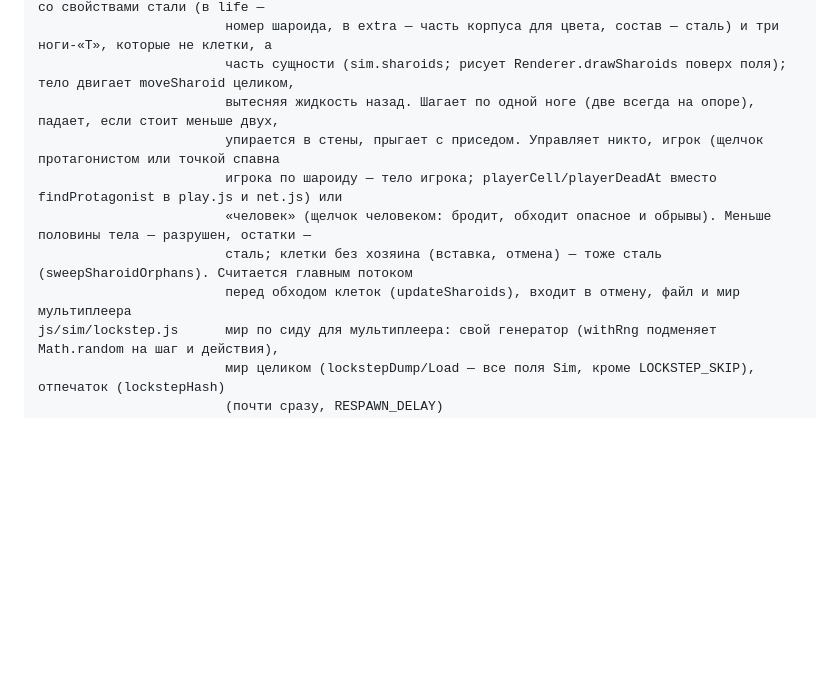
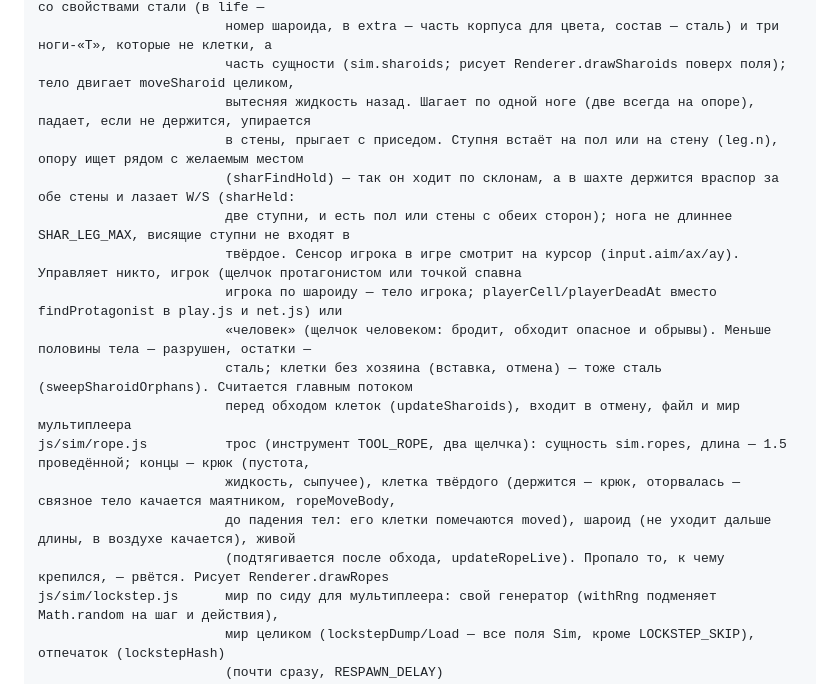
Before and after one commit to ruslexco-commits/pixirius, a Markdown page: CLAUDE.md, the part around the change. Drawn GitHub-style; blank space fills up the shorter version.

Commit message:
CLAUDE.md: трос и опоры шароида на стены
Co-Authored-By: Claude Opus 5.5 <noreply@anthropic.com>

```diff
--- a/CLAUDE.md
+++ b/CLAUDE.md
@@ -78,12 +78,19 @@ js/sim/spawns.js        точки спавна и респавна игроко
 js/sim/sharoid.js       шароид (EL.SHAROID, id 64): шагающий робот — круглое тело 12x12 из клеток со свойствами стали (в life —
                         номер шароида, в extra — часть корпуса для цвета, состав — сталь) и три ноги-«Т», которые не клетки, а
                         часть сущности (sim.sharoids; рисует Renderer.drawSharoids поверх поля); тело двигает moveSharoid целиком,
-                        вытесняя жидкость назад. Шагает по одной ноге (две всегда на опоре), падает, если стоит меньше двух,
-                        упирается в стены, прыгает с приседом. Управляет никто, игрок (щелчок протагонистом или точкой спавна
+                        вытесняя жидкость назад. Шагает по одной ноге (две всегда на опоре), падает, если не держится, упирается
+                        в стены, прыгает с приседом. Ступня встаёт на пол или на стену (leg.n), опору ищет рядом с желаемым местом
+                        (sharFindHold) — так он ходит по склонам, а в шахте держится враспор за обе стены и лазает W/S (sharHeld:
+                        две ступни, и есть пол или стены с обеих сторон); нога не длиннее SHAR_LEG_MAX, висящие ступни не входят в
+                        твёрдое. Сенсор игрока в игре смотрит на курсор (input.aim/ax/ay). Управляет никто, игрок (щелчок протагонистом или точкой спавна
                         игрока по шароиду — тело игрока; playerCell/playerDeadAt вместо findProtagonist в play.js и net.js) или
                         «человек» (щелчок человеком: бродит, обходит опасное и обрывы). Меньше половины тела — разрушен, остатки —
                         сталь; клетки без хозяина (вставка, отмена) — тоже сталь (sweepSharoidOrphans). Считается главным потоком
                         перед обходом клеток (updateSharoids), входит в отмену, файл и мир мультиплеера
+js/sim/rope.js          трос (инструмент TOOL_ROPE, два щелчка): сущность sim.ropes, длина — 1.5 проведённой; концы — крюк (пустота,
+                        жидкость, сыпучее), клетка твёрдого (держится — крюк, оторвалась — связное тело качается маятником, ropeMoveBody,
+                        до падения тел: его клетки помечаются moved), шароид (не уходит дальше длины, в воздухе качается), живой
+                        (подтягивается после обхода, updateRopeLive). Пропало то, к чему крепился, — рвётся. Рисует Renderer.drawRopes
 js/sim/lockstep.js      мир по сиду для мультиплеера: свой генератор (withRng подменяет Math.random на шаг и действия),
                         мир целиком (lockstepDump/Load — все поля Sim, кроме LOCKSTEP_SKIP), отпечаток (lockstepHash)
                         (почти сразу, RESPAWN_DELAY)
```
